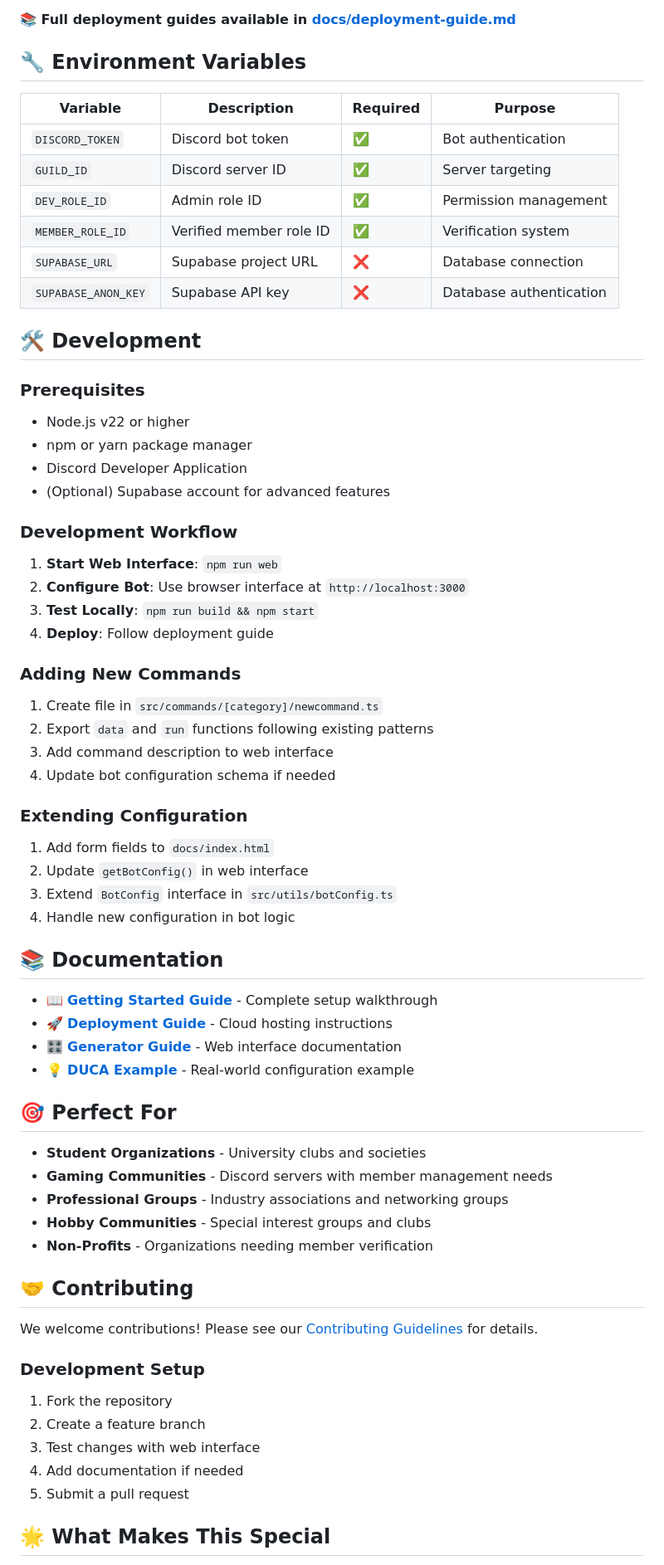
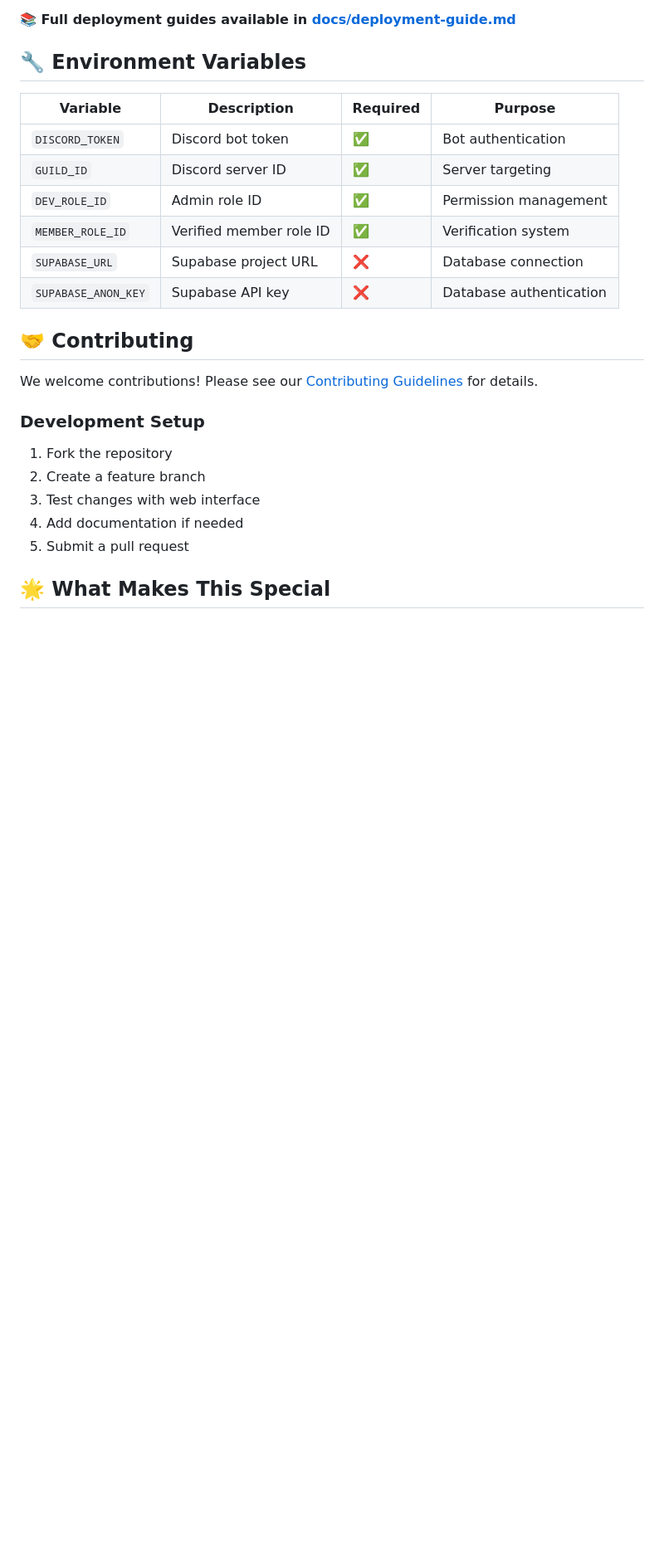
Before and after one commit to duca-club/deakin-club-bot, a Markdown page: README.md, the part around one of its changes. Shown at 83% size. GitHub-like rendering; blank space fills up the shorter version.

Commit message:
docs: Updated Readme

```diff
--- a/README.md
+++ b/README.md
@@ -265,51 +263,6 @@ $$ LANGUAGE plpgsql;
 | `SUPABASE_URL`      | Supabase project URL    | ❌       | Database connection     |
 | `SUPABASE_ANON_KEY` | Supabase API key        | ❌       | Database authentication |
 
-## 🛠️ Development
-
-### Prerequisites
-
-- Node.js v22 or higher
-- npm or yarn package manager
-- Discord Developer Application
-- (Optional) Supabase account for advanced features
-
-### Development Workflow
-
-1. **Start Web Interface**: `npm run web`
-2. **Configure Bot**: Use browser interface at `http://localhost:3000`
-3. **Test Locally**: `npm run build && npm start`
-4. **Deploy**: Follow deployment guide
-
-### Adding New Commands
-
-1. Create file in `src/commands/[category]/newcommand.ts`
-2. Export `data` and `run` functions following existing patterns
-3. Add command description to web interface
-4. Update bot configuration schema if needed
-
-### Extending Configuration
-
-1. Add form fields to `docs/index.html`
-2. Update `getBotConfig()` in web interface
-3. Extend `BotConfig` interface in `src/utils/botConfig.ts`
-4. Handle new configuration in bot logic
-
-## 📚 Documentation
-
-- 📖 **[Getting Started Guide](docs/getting-started.md)** - Complete setup walkthrough
-- 🚀 **[Deployment Guide](docs/deployment-guide.md)** - Cloud hosting instructions
-- 🎛️ **[Generator Guide](docs/generator-guide.md)** - Web interface documentation
-- 💡 **[DUCA Example](docs/example.html)** - Real-world configuration example
-
-## 🎯 Perfect For
-
-- **Student Organizations** - University clubs and societies
-- **Gaming Communities** - Discord servers with member management needs
-- **Professional Groups** - Industry associations and networking groups
-- **Hobby Communities** - Special interest groups and clubs
-- **Non-Profits** - Organizations needing member verification
-
 ## 🤝 Contributing
 
 We welcome contributions! Please see our [Contributing Guidelines](https://amazing-gouda-6a9.notion.site/Contribution-Guidelines-22f9d9519fee8166b305ec7dba04c03f) for details.
```
Also changed, not shown: other parts of README.md (+11 -13 lines).
